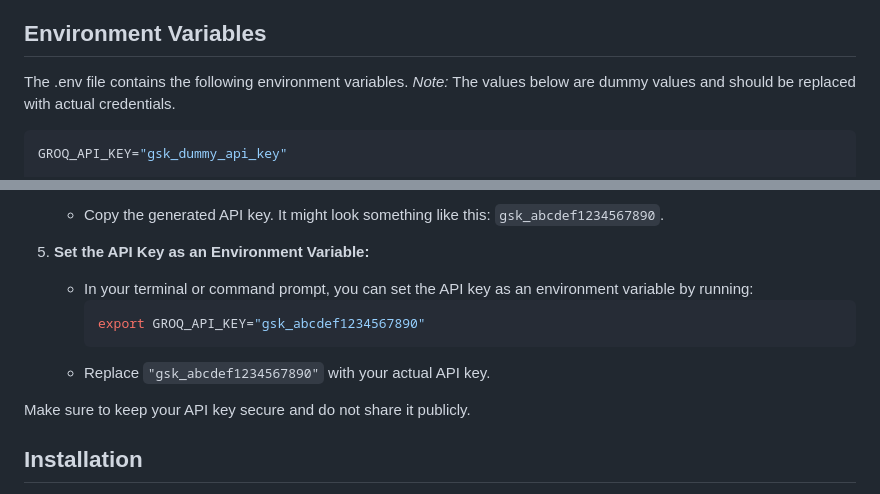
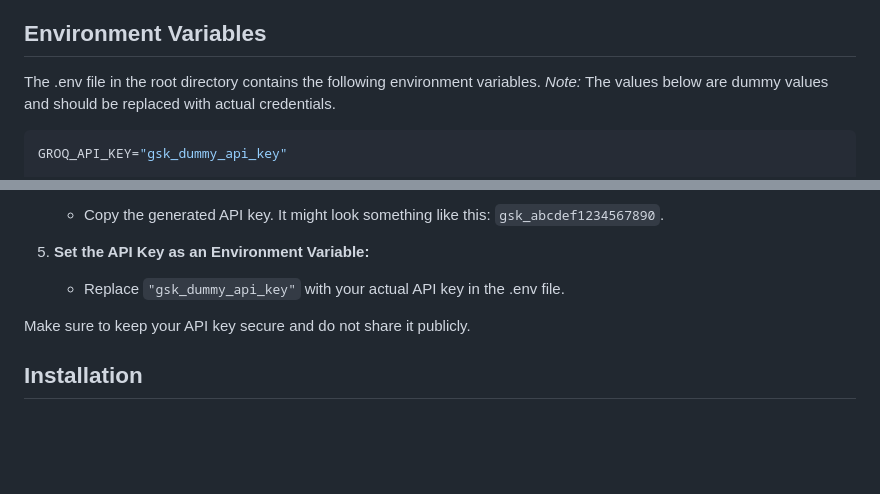
Before and after one commit to govardhan-06/EatSage, a Markdown page: README.md, 2 parts joined by grey strips. Drawn GitHub-style; blank space fills up the shorter version.

````diff
--- a/README.md
+++ b/README.md
@@ -41,7 +41,7 @@ Currently, the [backend fastapi server](https://eatsage-backend.onrender.com/) i
 
 ## Environment Variables
 
-The .env file contains the following environment variables.
+The .env file in the root directory contains the following environment variables.
 _Note:_ The values below are dummy values and should be replaced with actual credentials.
 
 ```sh
@@ -92,11 +92,7 @@ To get the `GROQ_API_KEY` and set it up, follow these steps:
 
 5. **Set the API Key as an Environment Variable:**
 
-   - In your terminal or command prompt, you can set the API key as an environment variable by running:
-     ```bash
-     export GROQ_API_KEY="gsk_abcdef1234567890"
-     ```
-   - Replace `"gsk_abcdef1234567890"` with your actual API key.
+   - Replace `"gsk_dummy_api_key"` with your actual API key in the .env file.
 
 Make sure to keep your API key secure and do not share it publicly.
 
````
